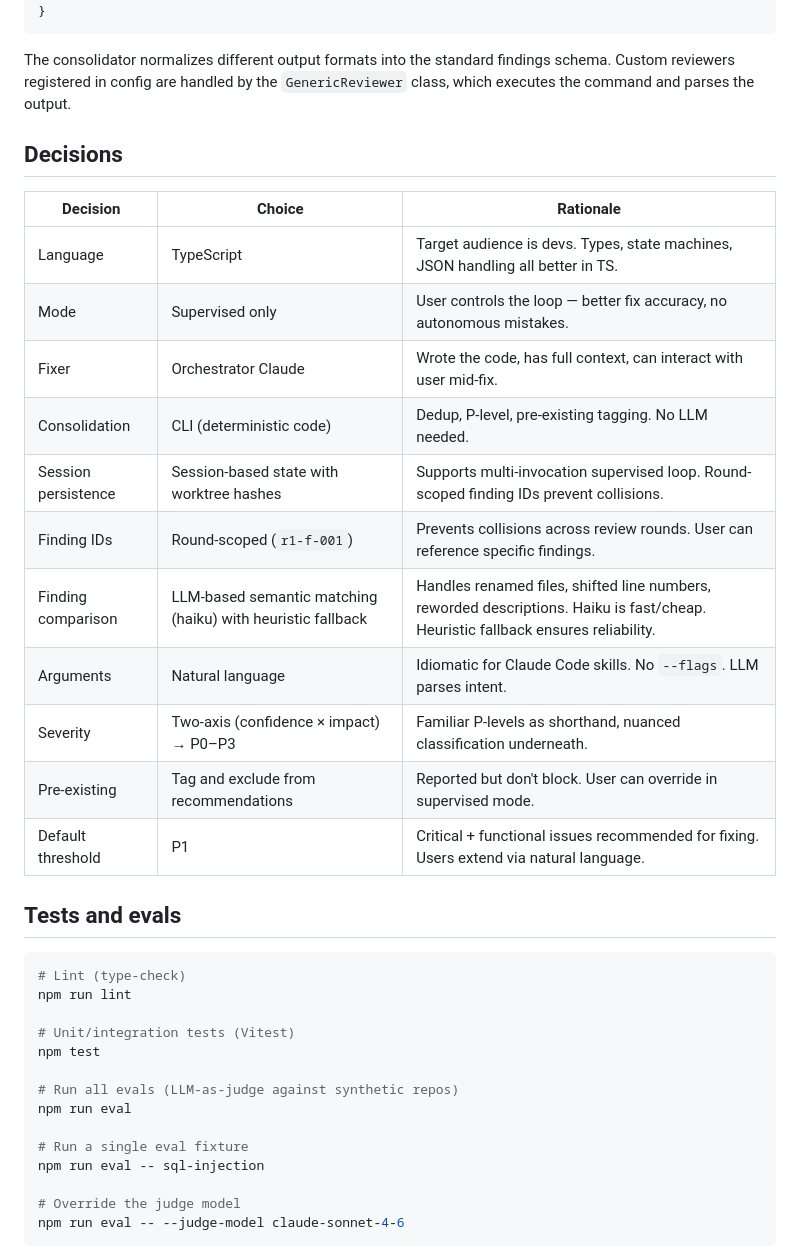
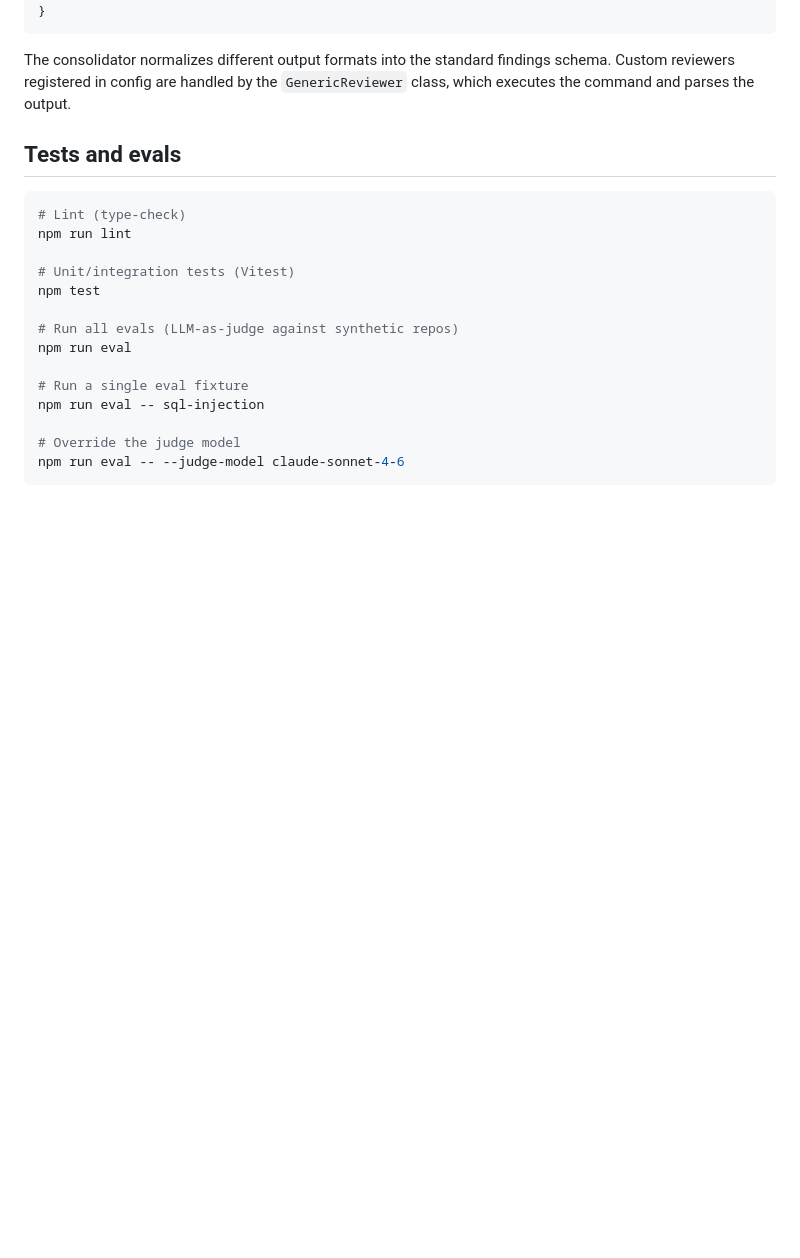
Before and after one commit to ckailash/review-orchestra, a Markdown page: README.md, the part around the change. Rendered like a GitHub page; blank space fills up the shorter version.

Commit message:
Remove internal decisions table from README
Co-Authored-By: Claude Opus 4.6 (1M context) <noreply@anthropic.com>

````diff
--- a/README.md
+++ b/README.md
@@ -292,22 +292,6 @@ Or add a generic reviewer via config — any command with a `{prompt}` placehold
 
 The consolidator normalizes different output formats into the standard findings schema. Custom reviewers registered in config are handled by the `GenericReviewer` class, which executes the command and parses the output.
 
-## Decisions
-
-| Decision | Choice | Rationale |
-|---|---|---|
-| Language | TypeScript | Target audience is devs. Types, state machines, JSON handling all better in TS. |
-| Mode | Supervised only | User controls the loop — better fix accuracy, no autonomous mistakes. |
-| Fixer | Orchestrator Claude | Wrote the code, has full context, can interact with user mid-fix. |
-| Consolidation | CLI (deterministic code) | Dedup, P-level, pre-existing tagging. No LLM needed. |
-| Session persistence | Session-based state with worktree hashes | Supports multi-invocation supervised loop. Round-scoped finding IDs prevent collisions. |
-| Finding IDs | Round-scoped (`r1-f-001`) | Prevents collisions across review rounds. User can reference specific findings. |
-| Finding comparison | LLM-based semantic matching (haiku) with heuristic fallback | Handles renamed files, shifted line numbers, reworded descriptions. Haiku is fast/cheap. Heuristic fallback ensures reliability. |
-| Arguments | Natural language | Idiomatic for Claude Code skills. No `--flags`. LLM parses intent. |
-| Severity | Two-axis (confidence × impact) → P0–P3 | Familiar P-levels as shorthand, nuanced classification underneath. |
-| Pre-existing | Tag and exclude from recommendations | Reported but don't block. User can override in supervised mode. |
-| Default threshold | P1 | Critical + functional issues recommended for fixing. Users extend via natural language. |
-
 ## Tests and evals
 
 ```bash
````
